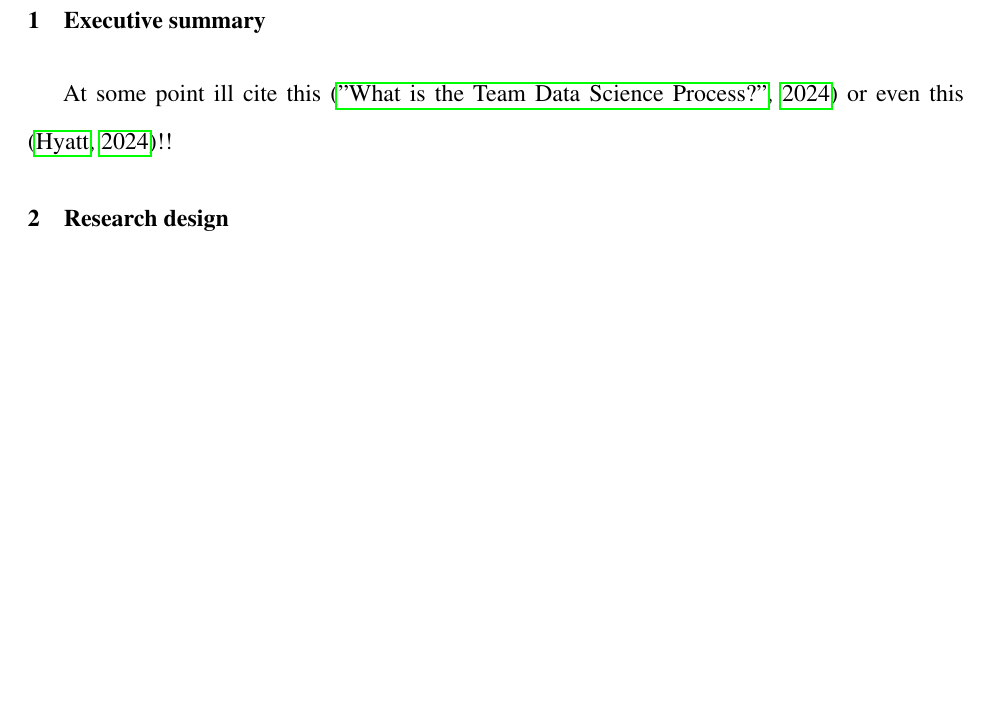
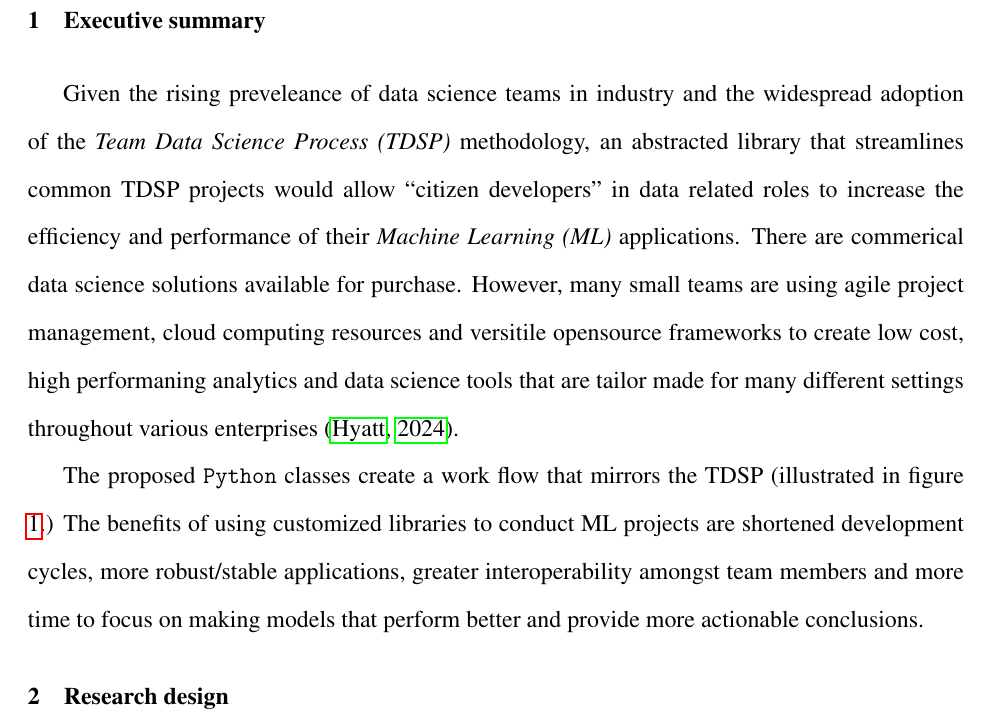
Before and after one commit to kgeidel/MSDS-422-final-project, a LaTeX document (latex/midpoint_paper.tex): part of page 2 of 4 before the commit and part of page 2 of 5 after it, cut so that both start at the same text, the shorter picture padded with empty space. The pictures show the PDF file latex/midpoint_paper.pdf that the author committed with the source.

```diff
--- a/latex/midpoint_paper.tex
+++ b/latex/midpoint_paper.tex
@@ -53,7 +53,9 @@
 
 %%%%%%%%%%%%%%%%%%%%%%%%%%%%%% PAGE 1 %%%%%%%%%%%%%%%%%%%%%%%%%%%%%%%%%%%%
 \section{Executive summary}
-\tab At some point ill cite this \citep{tdsp:2024} or even this \citep{Hyatt:2024}!!
+\tab Given the rising preveleance of data science teams in industry and the widespread adoption of the \emph{Team Data Science Process (TDSP)} methodology, an abstracted library that streamlines common TDSP projects would allow ``citizen developers'' in data related roles to increase the efficiency and performance of their \emph{Machine Learning (ML)} applications. There are commerical data science solutions available for purchase. However, many small teams are using agile project management, cloud computing resources and versitile opensource frameworks to create low cost, high performaning analytics and data science tools that are tailor made for many different settings throughout various enterprises \citep{Hyatt:2024}.
+
+The proposed \texttt{Python} classes create a work flow that mirrors the TDSP (illustrated in figure \ref{fig:tdsp}.) The benefits of using customized libraries to conduct ML projects are shortened development cycles, more robust/stable applications, greater interoperability amongst team members and more time to focus on making models that perform better and provide more actionable conclusions.
 
 \section{Research design}
 \tab
```
Also changed, not shown: latex/midpoint_paper.pdf, 2 other files.
